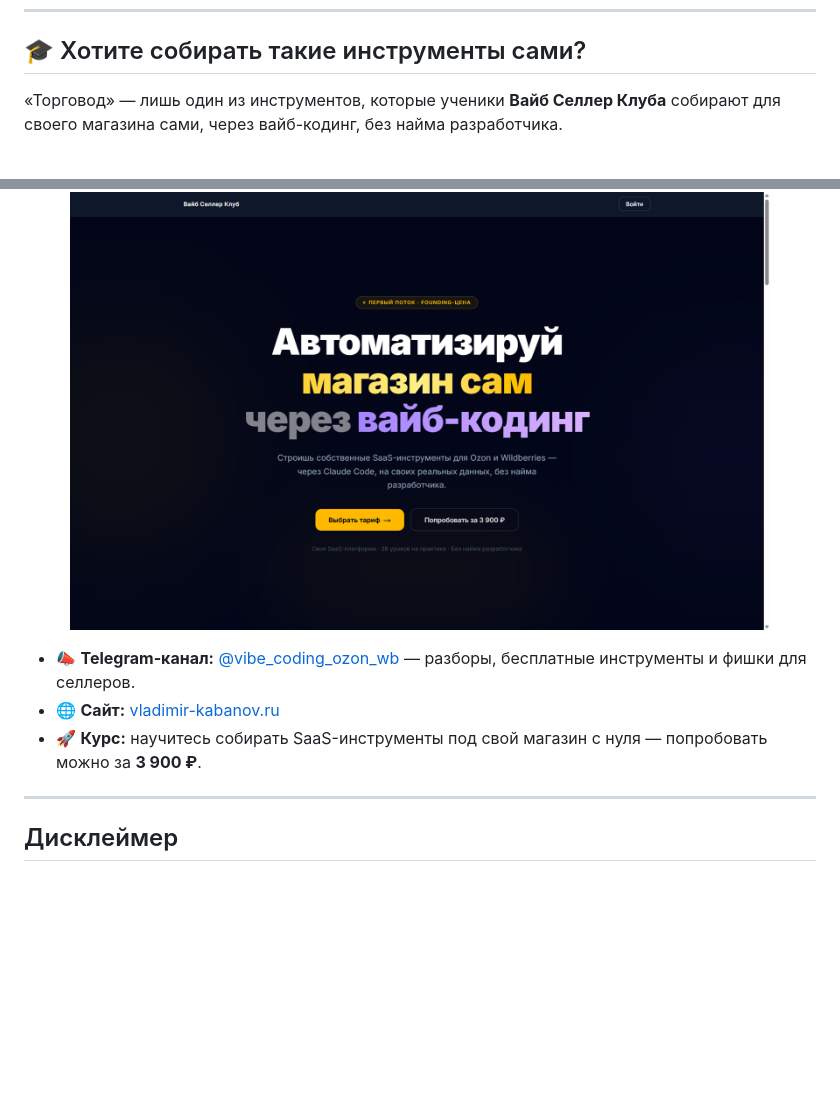
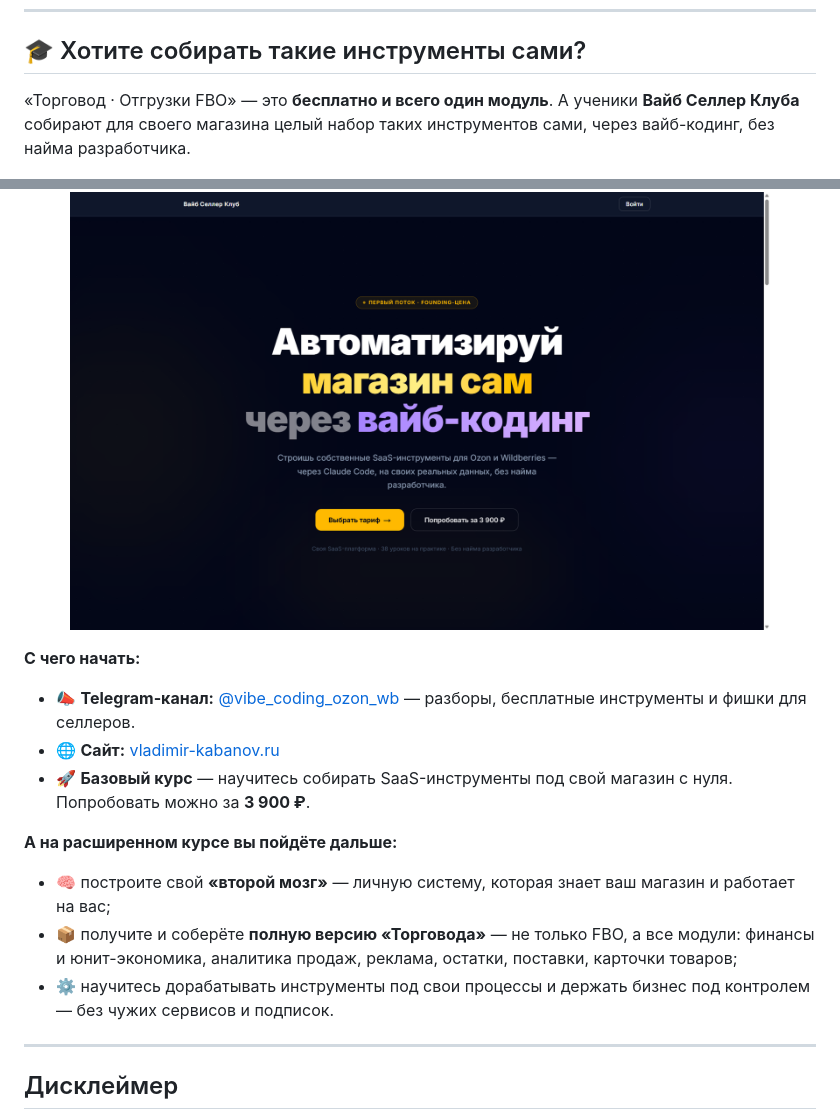
Before and after one commit to Kabankok/torgovod-fbo, a Markdown page: README.md, 2 parts joined by grey strips. Rendered like a GitHub page; blank space fills up the shorter version.

Commit message:
docs(readme): расширенный курс — второй мозг и полная версия Торговода
Co-Authored-By: Claude Opus 4.8 (1M context) <noreply@anthropic.com>

```diff
--- a/README.md
+++ b/README.md
@@ -133,15 +133,23 @@ python seed_demo.py
 
 ## 🎓 Хотите собирать такие инструменты сами?
 
-«Торговод» — лишь один из инструментов, которые ученики **Вайб Селлер Клуба** собирают для своего магазина сами, через вайб-кодинг, без найма разработчика.
+«Торговод · Отгрузки FBO» — это **бесплатно и всего один модуль**. А ученики **Вайб Селлер Клуба** собирают для своего магазина целый набор таких инструментов сами, через вайб-кодинг, без найма разработчика.
 
 <p align="center">
   <a href="https://vladimir-kabanov.ru/"><img src="docs/screenshots/site.png" width="700" alt="Вайб Селлер Клуб"></a>
 </p>
 
+**С чего начать:**
+
 - 📣 **Telegram-канал:** [@vibe_coding_ozon_wb](https://t.me/vibe_coding_ozon_wb) — разборы, бесплатные инструменты и фишки для селлеров.
 - 🌐 **Сайт:** [vladimir-kabanov.ru](https://vladimir-kabanov.ru/)
-- 🚀 **Курс:** научитесь собирать SaaS-инструменты под свой магазин с нуля — попробовать можно за **3 900 ₽**.
+- 🚀 **Базовый курс** — научитесь собирать SaaS-инструменты под свой магазин с нуля. Попробовать можно за **3 900 ₽**.
+
+**А на расширенном курсе вы пойдёте дальше:**
+
+- 🧠 построите свой **«второй мозг»** — личную систему, которая знает ваш магазин и работает на вас;
+- 📦 получите и соберёте **полную версию «Торговода»** — не только FBO, а все модули: финансы и юнит-экономика, аналитика продаж, реклама, остатки, поставки, карточки товаров;
+- ⚙️ научитесь дорабатывать инструменты под свои процессы и держать бизнес под контролем — без чужих сервисов и подписок.
 
 ---
 
```
